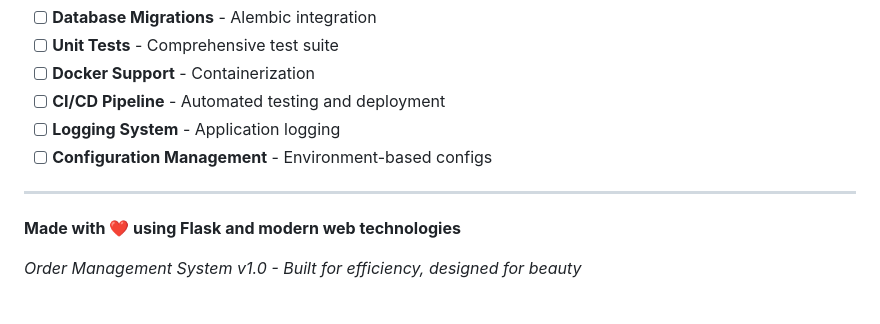
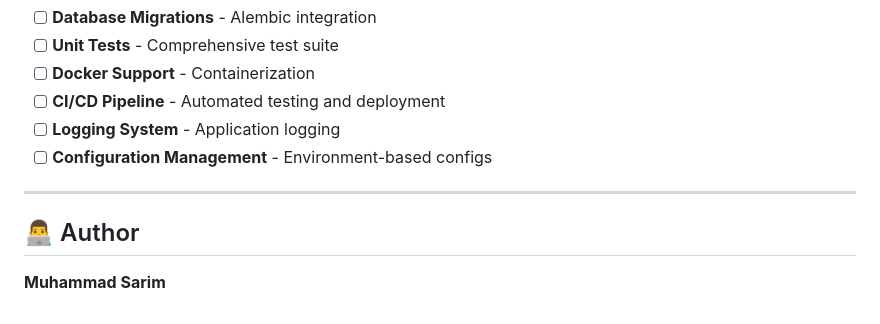
Before and after one commit to M-Sarim/OrderManagementSystem, a Markdown page: README.md, the part around the change. GitHub-like rendering.

```diff
--- a/README.md
+++ b/README.md
@@ -302,6 +302,6 @@ app.run(debug=True, port=5001)
 
 ---
 
-**Made with ❤️ using Flask and modern web technologies**
+## 👨‍💻 Author
 
-*Order Management System v1.0 - Built for efficiency, designed for beauty*
+**Muhammad Sarim**
```
